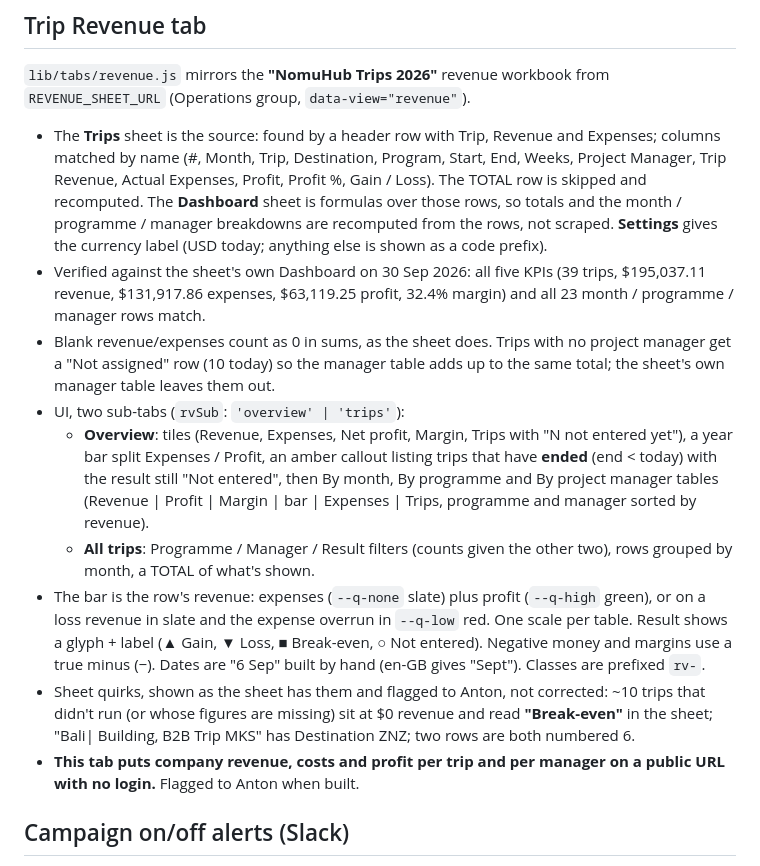
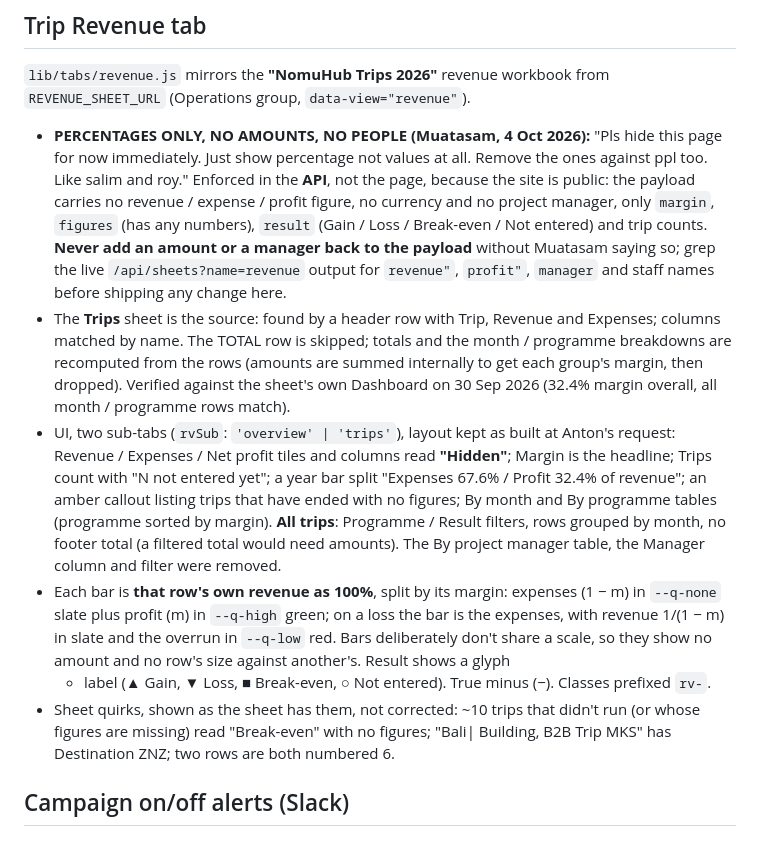
Before and after one commit to nomu-git/booking-progress, a Markdown page: CLAUDE.md, the part around the change. Drawn GitHub-style.

Commit message:
Document Trip Revenue's percentages-only rule
Co-Authored-By: Claude Opus 5.5 <noreply@anthropic.com>

```diff
--- a/CLAUDE.md
+++ b/CLAUDE.md
@@ -584,42 +584,42 @@ Verified against the live sheet on 30 Sep 2026: 94.5% satisfaction, 10 of
 `lib/tabs/revenue.js` mirrors the **"NomuHub Trips 2026"** revenue workbook
 from `REVENUE_SHEET_URL` (Operations group, `data-view="revenue"`).
 
+- **PERCENTAGES ONLY, NO AMOUNTS, NO PEOPLE (Muatasam, 4 Oct 2026):** "Pls
+  hide this page for now immediately. Just show percentage not values at
+  all. Remove the ones against ppl too. Like salim and roy." Enforced in the
+  **API**, not the page, because the site is public: the payload carries no
+  revenue / expense / profit figure, no currency and no project manager,
+  only `margin`, `figures` (has any numbers), `result` (Gain / Loss /
+  Break-even / Not entered) and trip counts. **Never add an amount or a
+  manager back to the payload** without Muatasam saying so; grep the live
+  `/api/sheets?name=revenue` output for `revenue"`, `profit"`, `manager`
+  and staff names before shipping any change here.
 - The **Trips** sheet is the source: found by a header row with Trip,
-  Revenue and Expenses; columns matched by name (#, Month, Trip,
-  Destination, Program, Start, End, Weeks, Project Manager, Trip Revenue,
-  Actual Expenses, Profit, Profit %, Gain / Loss). The TOTAL row is skipped
-  and recomputed. The **Dashboard** sheet is formulas over those rows, so
-  totals and the month / programme / manager breakdowns are recomputed from
-  the rows, not scraped. **Settings** gives the currency label (USD today;
-  anything else is shown as a code prefix).
-- Verified against the sheet's own Dashboard on 30 Sep 2026: all five KPIs
-  (39 trips, $195,037.11 revenue, $131,917.86 expenses, $63,119.25 profit,
-  32.4% margin) and all 23 month / programme / manager rows match.
-- Blank revenue/expenses count as 0 in sums, as the sheet does. Trips with
-  no project manager get a "Not assigned" row (10 today) so the manager
-  table adds up to the same total; the sheet's own manager table leaves
-  them out.
-- UI, two sub-tabs (`rvSub`: `'overview' | 'trips'`):
-  - **Overview**: tiles (Revenue, Expenses, Net profit, Margin, Trips with
-    "N not entered yet"), a year bar split Expenses / Profit, an amber
-    callout listing trips that have **ended** (end < today) with the
-    result still "Not entered", then By month, By programme and By project
-    manager tables (Revenue | Profit | Margin | bar | Expenses | Trips,
-    programme and manager sorted by revenue).
-  - **All trips**: Programme / Manager / Result filters (counts given the
-    other two), rows grouped by month, a TOTAL of what's shown.
-- The bar is the row's revenue: expenses (`--q-none` slate) plus profit
-  (`--q-high` green), or on a loss revenue in slate and the expense overrun
-  in `--q-low` red. One scale per table. Result shows a glyph + label
-  (▲ Gain, ▼ Loss, ■ Break-even, ○ Not entered). Negative money and
-  margins use a true minus (−). Dates are "6 Sep" built by hand (en-GB
-  gives "Sept"). Classes are prefixed `rv-`.
-- Sheet quirks, shown as the sheet has them and flagged to Anton, not
-  corrected: ~10 trips that didn't run (or whose figures are missing) sit
-  at $0 revenue and read **"Break-even"** in the sheet; "Bali| Building,
-  B2B Trip MKS" has Destination ZNZ; two rows are both numbered 6.
-- **This tab puts company revenue, costs and profit per trip and per
-  manager on a public URL with no login.** Flagged to Anton when built.
+  Revenue and Expenses; columns matched by name. The TOTAL row is skipped;
+  totals and the month / programme breakdowns are recomputed from the rows
+  (amounts are summed internally to get each group's margin, then dropped).
+  Verified against the sheet's own Dashboard on 30 Sep 2026 (32.4% margin
+  overall, all month / programme rows match).
+- UI, two sub-tabs (`rvSub`: `'overview' | 'trips'`), layout kept as built
+  at Anton's request: Revenue / Expenses / Net profit tiles and columns read
+  **"Hidden"**; Margin is the headline; Trips count with "N not entered
+  yet"; a year bar split "Expenses 67.6% / Profit 32.4% of revenue"; an
+  amber callout listing trips that have ended with no figures; By month and
+  By programme tables (programme sorted by margin). **All trips**:
+  Programme / Result filters, rows grouped by month, no footer total (a
+  filtered total would need amounts). The By project manager table, the
+  Manager column and filter were removed.
+- Each bar is **that row's own revenue as 100%**, split by its margin:
+  expenses (1 − m) in `--q-none` slate plus profit (m) in `--q-high` green;
+  on a loss the bar is the expenses, with revenue 1/(1 − m) in slate and the
+  overrun in `--q-low` red. Bars deliberately don't share a scale, so they
+  show no amount and no row's size against another's. Result shows a glyph
+  + label (▲ Gain, ▼ Loss, ■ Break-even, ○ Not entered). True minus (−).
+  Classes prefixed `rv-`.
+- Sheet quirks, shown as the sheet has them, not corrected: ~10 trips that
+  didn't run (or whose figures are missing) read "Break-even" with no
+  figures; "Bali| Building, B2B Trip MKS" has Destination ZNZ; two rows
+  are both numbered 6.
 
 ## Campaign on/off alerts (Slack)
 
```
